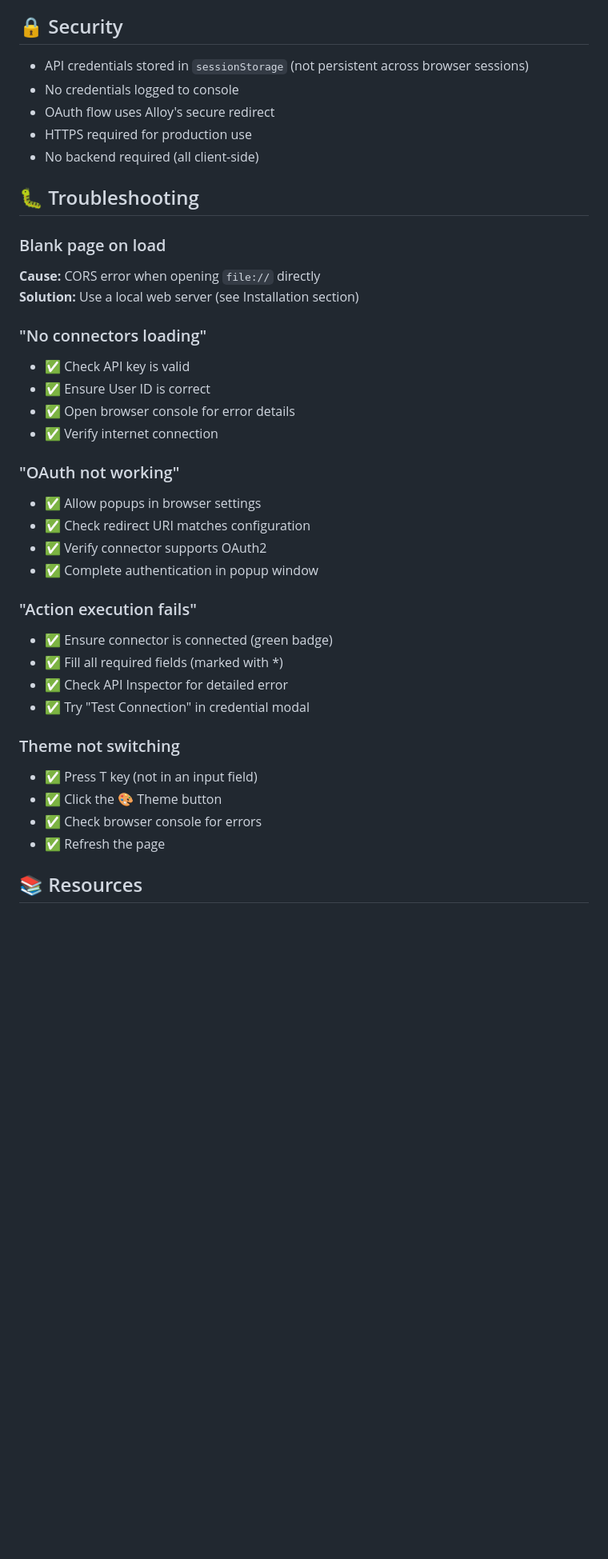
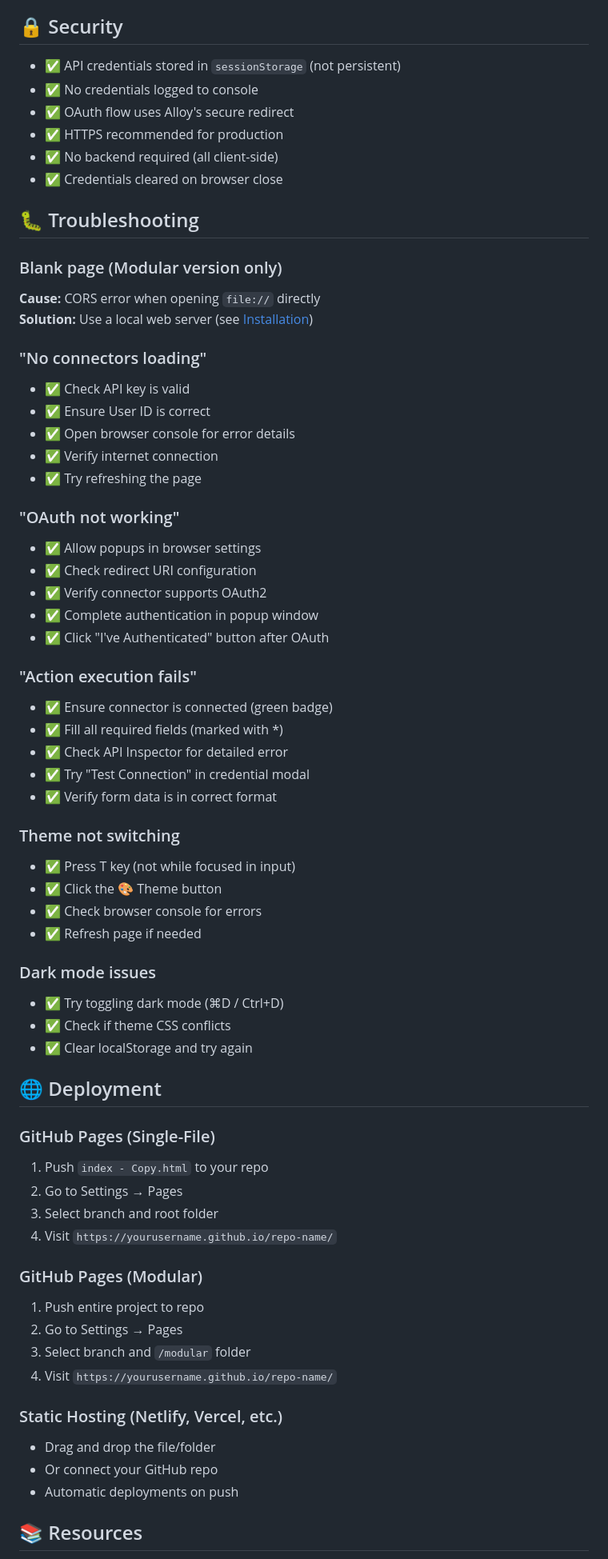
Before and after one commit to lookerb10/alloy-capi-demo, a Markdown page: README.md, the part around the change printed below. Shown: that part at 80% size. Rendered like a GitHub page; blank space fills up the shorter version.

```diff
--- a/README.md
+++ b/README.md
@@ -219,41 +292,69 @@ The built-in API Inspector shows:
 
 ## 🔒 Security
 
-- API credentials stored in `sessionStorage` (not persistent across browser sessions)
-- No credentials logged to console
-- OAuth flow uses Alloy's secure redirect
-- HTTPS required for production use
-- No backend required (all client-side)
+- ✅ API credentials stored in `sessionStorage` (not persistent)
+- ✅ No credentials logged to console
+- ✅ OAuth flow uses Alloy's secure redirect
+- ✅ HTTPS recommended for production
+- ✅ No backend required (all client-side)
+- ✅ Credentials cleared on browser close
 
 ## 🐛 Troubleshooting
 
-### Blank page on load
+### Blank page (Modular version only)
 **Cause:** CORS error when opening `file://` directly
-**Solution:** Use a local web server (see Installation section)
+**Solution:** Use a local web server (see [Installation](#installation))
 
 ### "No connectors loading"
 - ✅ Check API key is valid
 - ✅ Ensure User ID is correct
 - ✅ Open browser console for error details
 - ✅ Verify internet connection
+- ✅ Try refreshing the page
 
 ### "OAuth not working"
 - ✅ Allow popups in browser settings
-- ✅ Check redirect URI matches configuration
+- ✅ Check redirect URI configuration
 - ✅ Verify connector supports OAuth2
 - ✅ Complete authentication in popup window
+- ✅ Click "I've Authenticated" button after OAuth
 
 ### "Action execution fails"
 - ✅ Ensure connector is connected (green badge)
 - ✅ Fill all required fields (marked with *)
 - ✅ Check API Inspector for detailed error
 - ✅ Try "Test Connection" in credential modal
+- ✅ Verify form data is in correct format
 
 ### Theme not switching
-- ✅ Press T key (not in an input field)
+- ✅ Press T key (not while focused in input)
 - ✅ Click the 🎨 Theme button
 - ✅ Check browser console for errors
-- ✅ Refresh the page
+- ✅ Refresh page if needed
+
+### Dark mode issues
+- ✅ Try toggling dark mode (⌘D / Ctrl+D)
+- ✅ Check if theme CSS conflicts
+- ✅ Clear localStorage and try again
+
+## 🌐 Deployment
+
+### GitHub Pages (Single-File)
+1. Push `index - Copy.html` to your repo
+2. Go to Settings → Pages
+3. Select branch and root folder
+4. Visit `https://yourusername.github.io/repo-name/`
+
+### GitHub Pages (Modular)
+1. Push entire project to repo
+2. Go to Settings → Pages
+3. Select branch and `/modular` folder
+4. Visit `https://yourusername.github.io/repo-name/`
+
+### Static Hosting (Netlify, Vercel, etc.)
+- Drag and drop the file/folder
+- Or connect your GitHub repo
+- Automatic deployments on push
 
 ## 📚 Resources
 
```
Also changed, not shown: other parts of README.md (+151 -58 lines).
